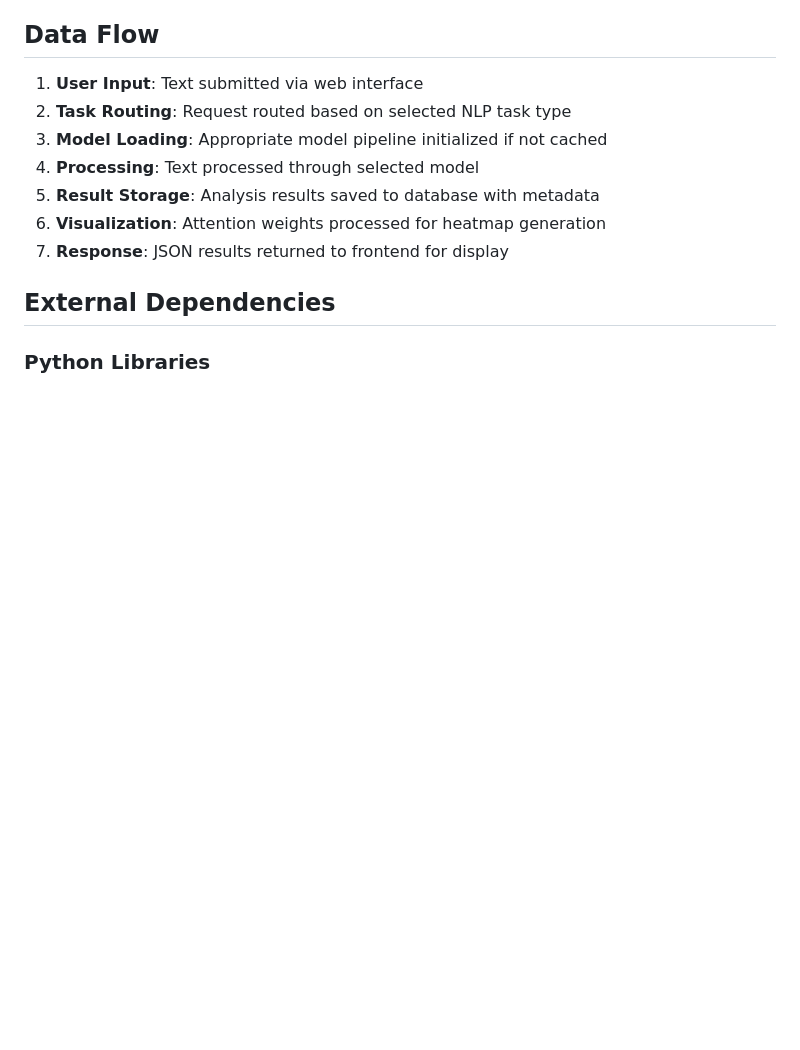
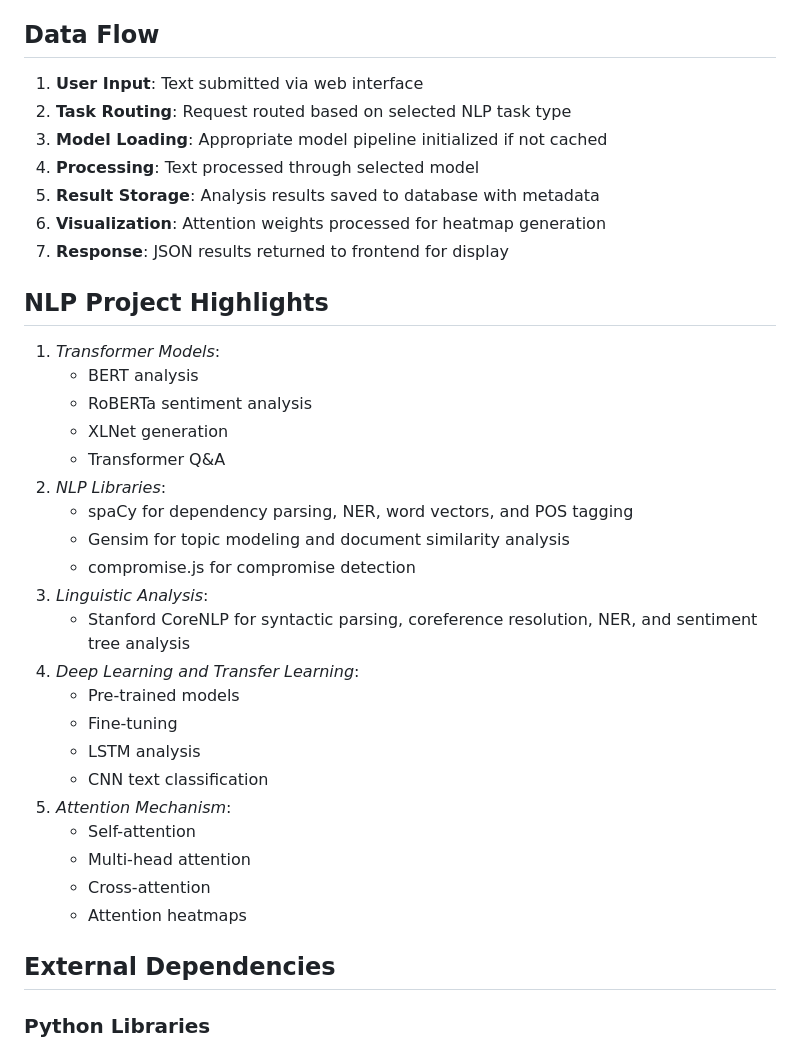
Before and after one commit to Reaishma/NLPix-Hub, a Markdown page: Readme.md, the part around the change. Drawn GitHub-style; blank space fills up the shorter version.

```diff
--- a/Readme.md
+++ b/Readme.md
@@ -89,6 +89,31 @@ This is a comprehensive Natural Language Processing (NLP) platform that provides
 5. **Result Storage**: Analysis results saved to database with metadata
 6. **Visualization**: Attention weights processed for heatmap generation
 7. **Response**: JSON results returned to frontend for display
+
+## NLP Project Highlights
+
+1. *Transformer Models*:
+    - BERT analysis
+    - RoBERTa sentiment analysis
+    - XLNet generation
+    - Transformer Q&A
+2. *NLP Libraries*:
+    - spaCy for dependency parsing, NER, word vectors, and POS tagging
+    - Gensim for topic modeling and document similarity analysis
+    - compromise.js for compromise detection
+3. *Linguistic Analysis*:
+    - Stanford CoreNLP for syntactic parsing, coreference resolution, NER, and sentiment tree analysis
+4. *Deep Learning and Transfer Learning*:
+    - Pre-trained models
+    - Fine-tuning
+    - LSTM analysis
+    - CNN text classification
+5. *Attention Mechanism*:
+    - Self-attention
+    - Multi-head attention
+    - Cross-attention
+    - Attention heatmaps
+
 
 ## External Dependencies
 
```
